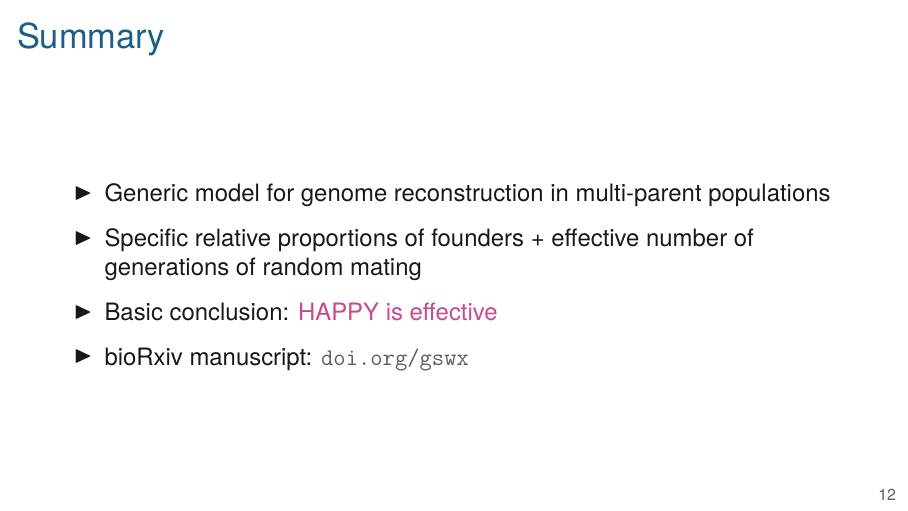
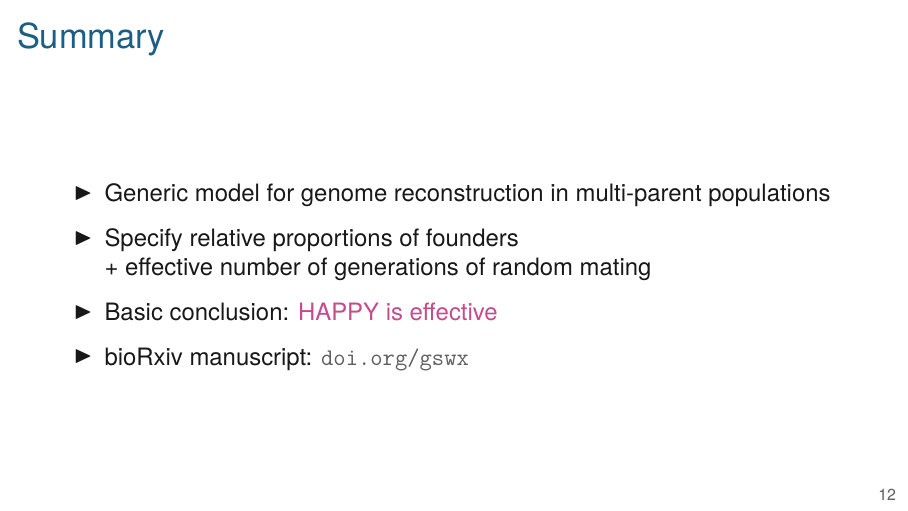
Before and after one commit to kbroman/Talk_GenericHMM, LaTeX slides (generic_hmm.tex): page 14 of 15. Compiled offline with XeLaTeX.

Commit message:
fix typo on summary slide

```diff
--- a/generic_hmm.tex
+++ b/generic_hmm.tex
@@ -408,8 +408,8 @@ Emission   & $\text{Pr}(O_i \ | \ G_i = g)$
 \item Generic model for genome reconstruction in multi-parent
   populations
 
-\item Specific relative proportions of founders + effective number of
-  generations of random mating
+\item Specify relative proportions of founders \\
+  + effective number of generations of random mating
 
 \item Basic conclusion: {\hilit HAPPY is effective}
 
```
Also changed, not shown: docs/generic_hmm.pdf, 1 other file.
